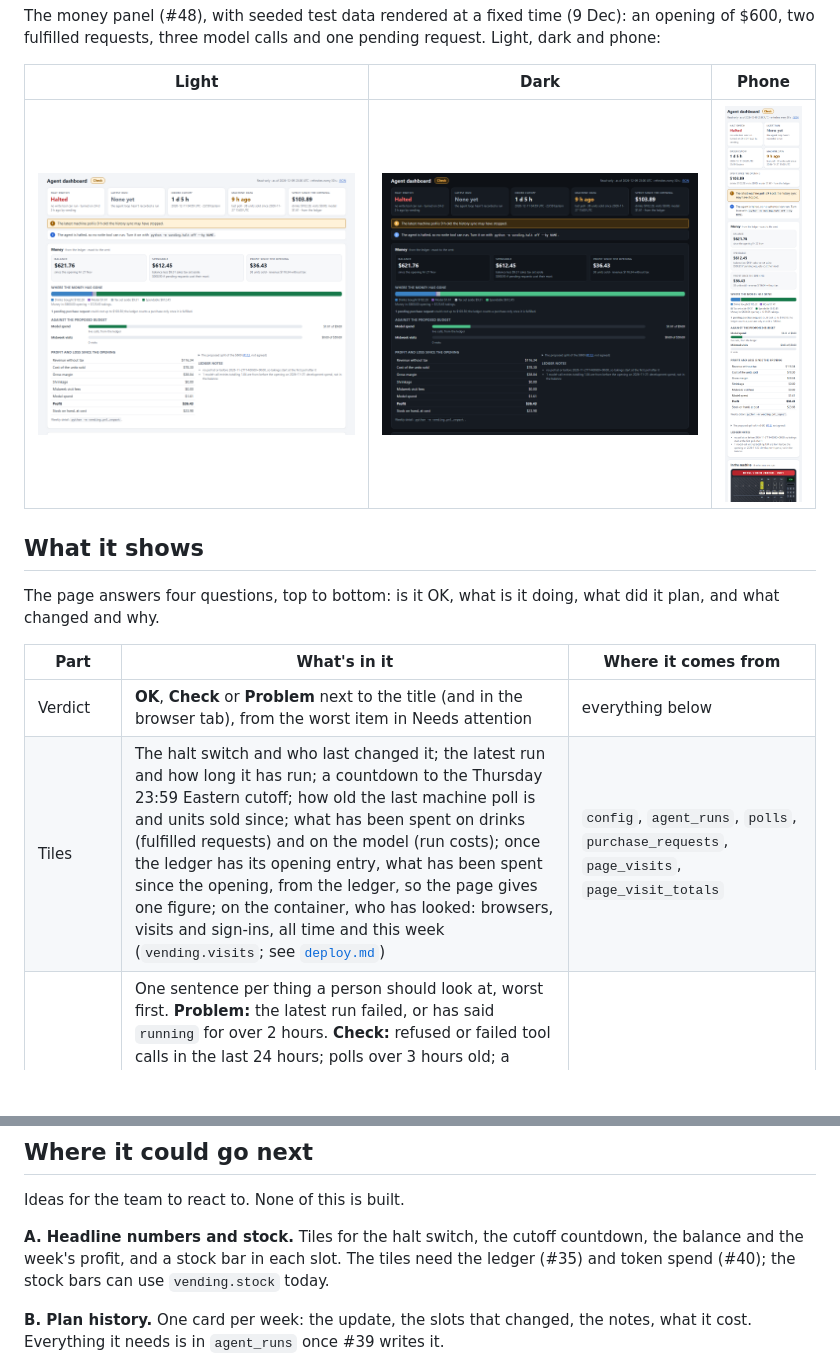
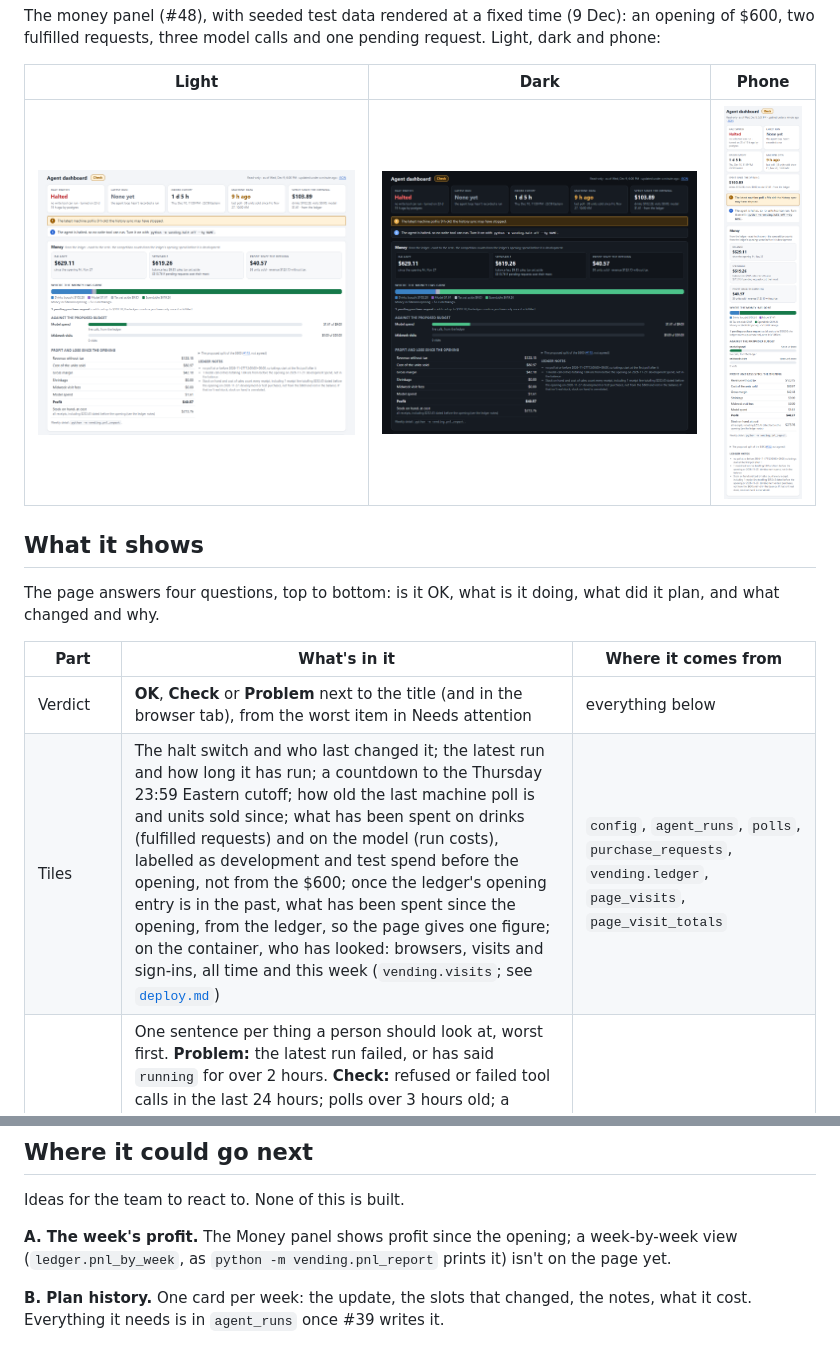
Before and after one commit to marshall-strong/agentic-vending, a Markdown page: docs/dashboard.md, 2 parts joined by grey strips. Drawn GitHub-style; pictures changed too: docs/dashboard/money-1280-dark.png, docs/dashboard/money-1280-light.png, docs/dashboard/money-390-light.png; blank space fills up the shorter version.

Commit message:
Dashboard docs: the money panel's period, its sources, and new screenshots
The module outline lists the money panel, the Tiles row names
vending.ledger as a source and says spend before the opening is
development, and "Where it could go next" no longer says the balance
tiles need the ledger. The screenshots show the stock line's note for
receipts from before the opening.

Co-Authored-By: Claude Opus 5.5 <noreply@anthropic.com>

```diff
--- a/docs/dashboard.md
+++ b/docs/dashboard.md
@@ -31,7 +31,7 @@ what changed and why.
 | Part | What's in it | Where it comes from |
 |---|---|---|
 | Verdict | **OK**, **Check** or **Problem** next to the title (and in the browser tab), from the worst item in Needs attention | everything below |
-| Tiles | The halt switch and who last changed it; the latest run and how long it has run; a countdown to the Thursday 23:59 Eastern cutoff; how old the last machine poll is and units sold since; what has been spent on drinks (fulfilled requests) and on the model (run costs); once the ledger has its opening entry, what has been spent since the opening, from the ledger, so the page gives one figure; on the container, who has looked: browsers, visits and sign-ins, all time and this week (`vending.visits`; see [`deploy.md`](deploy.md#the-public-pages)) | `config`, `agent_runs`, `polls`, `purchase_requests`, `page_visits`, `page_visit_totals` |
+| Tiles | The halt switch and who last changed it; the latest run and how long it has run; a countdown to the Thursday 23:59 Eastern cutoff; how old the last machine poll is and units sold since; what has been spent on drinks (fulfilled requests) and on the model (run costs), labelled as development and test spend before the opening, not from the \$600; once the ledger's opening entry is in the past, what has been spent since the opening, from the ledger, so the page gives one figure; on the container, who has looked: browsers, visits and sign-ins, all time and this week (`vending.visits`; see [`deploy.md`](deploy.md#the-public-pages)) | `config`, `agent_runs`, `polls`, `purchase_requests`, `vending.ledger`, `page_visits`, `page_visit_totals` |
 | Needs attention | One sentence per thing a person should look at, worst first. **Problem:** the latest run failed, or has said `running` for over 2 hours. **Check:** refused or failed tool calls in the last 24 hours; polls over 3 hours old; a catalog request stuck in `sending` or `unknown`; the latest purchase request rejected; and within 24 hours of the cutoff, still halted or no Friday request sent. **Info** (doesn't change the verdict): halted, no polls yet, stock warnings from the receipts, a panel whose table is missing | the snapshot |
 | In the machine | A close-up of our selections, one shelf at a time, beside a small drawing of the machine's front (5 shelves of 8; row r, column c is selection "rc") that picks the shelf. Which selections are ours comes only from the stored assignment (`vending.slots.our_slots`, kept by `python -m vending.slots record`), read on every page; with none stored the panel says so and draws nothing. Each of ours is a lane seen from above the front edge: the packages on the rail, dashed empty slots, its number plate and price tag, then the product, the count and what Friday does to it. Every other selection is a grey card with its number and "Not ours", and nothing else about it is in the page or `/state.json`. **Now** is the tag price from the latest poll and the product and units on hand from the receipts, or from a person's count where the receipts don't know the slot or the count is newer (see below). **Next Friday** is the latest plan: the empty slots fill in, a swap draws the new product's package and colours, a pull empties the lane, a new price shows the old one struck through, and the agent's reason sits under the lane on one line. Beside it, each change with the agent's reason. "plan row" opens the selection in the plan | `vending.stock` (receipts and polls), `get_machine_state` (polls), `agent_runs`, `catalog_products`, `config.capacity_overrides` |
 | The plan | "N of 20 slots changed since run #X", a chip per change that jumps to the slot and opens its reason, a "Show changed slots only" switch, then one line per slot (product, price, fill, change tags) that opens to the reason, what it was, and what the slot holds and sold this week. Under it, the weekly update for the team and the notes to itself | `agent_runs`, `vending.stock`, `get_machine_state` |
@@ -203,9 +203,8 @@ Times on the page show in your browser's time zone. On Windows, the cutoff date
 
 Ideas for the team to react to. None of this is built.
 
-**A. Headline numbers and stock.** Tiles for the halt switch, the cutoff countdown, the balance
-and the week's profit, and a stock bar in each slot. The tiles need the ledger (#35) and token
-spend (#40); the stock bars can use `vending.stock` today.
+**A. The week's profit.** The Money panel shows profit since the opening; a week-by-week view
+(`ledger.pnl_by_week`, as `python -m vending.pnl_report` prints it) isn't on the page yet.
 
 **B. Plan history.** One card per week: the update, the slots that changed, the notes, what it
 cost. Everything it needs is in `agent_runs` once #39 writes it.
```
Also changed, not shown: other parts of docs/dashboard.md (+1 -1 lines).
